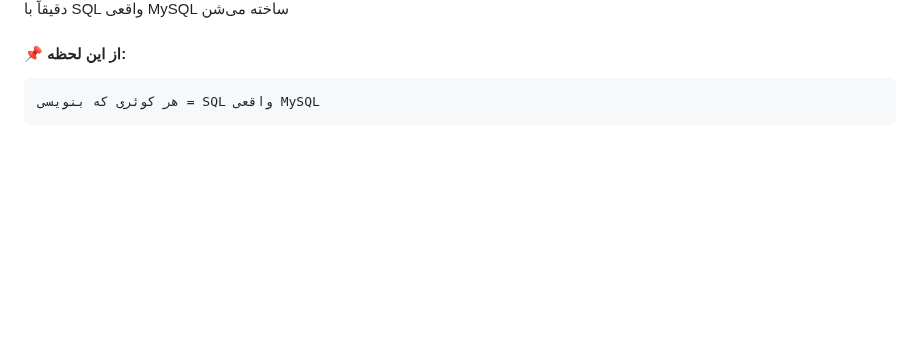
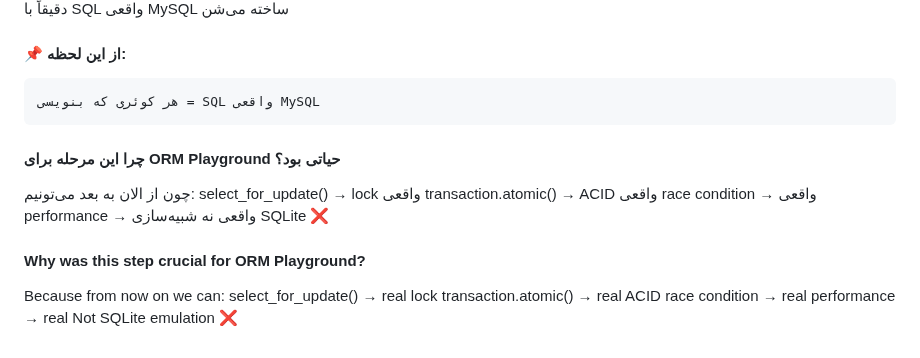
Before and after one commit to sinalalebakhsh/Django-ORM-Playground, a Markdown page: Steps.md, the part around the change. GitHub-like rendering; blank space fills up the shorter version.

```diff
--- a/Steps.md
+++ b/Steps.md
@@ -216,3 +216,19 @@ Django ORM → MySQL
 
 #### 📌 از این لحظه:
     هر کوئری که بنویسی = SQL واقعی MySQL
+
+#### چرا این مرحله برای ORM Playground حیاتی بود؟
+چون از الان به بعد می‌تونیم:
+select_for_update() → lock واقعی
+transaction.atomic() → ACID واقعی
+race condition → واقعی
+performance → واقعی
+نه شبیه‌سازی SQLite ❌
+
+#### Why was this step crucial for ORM Playground?
+Because from now on we can:
+select_for_update() → real lock
+transaction.atomic() → real ACID
+race condition → real
+performance → real
+Not SQLite emulation ❌
```
